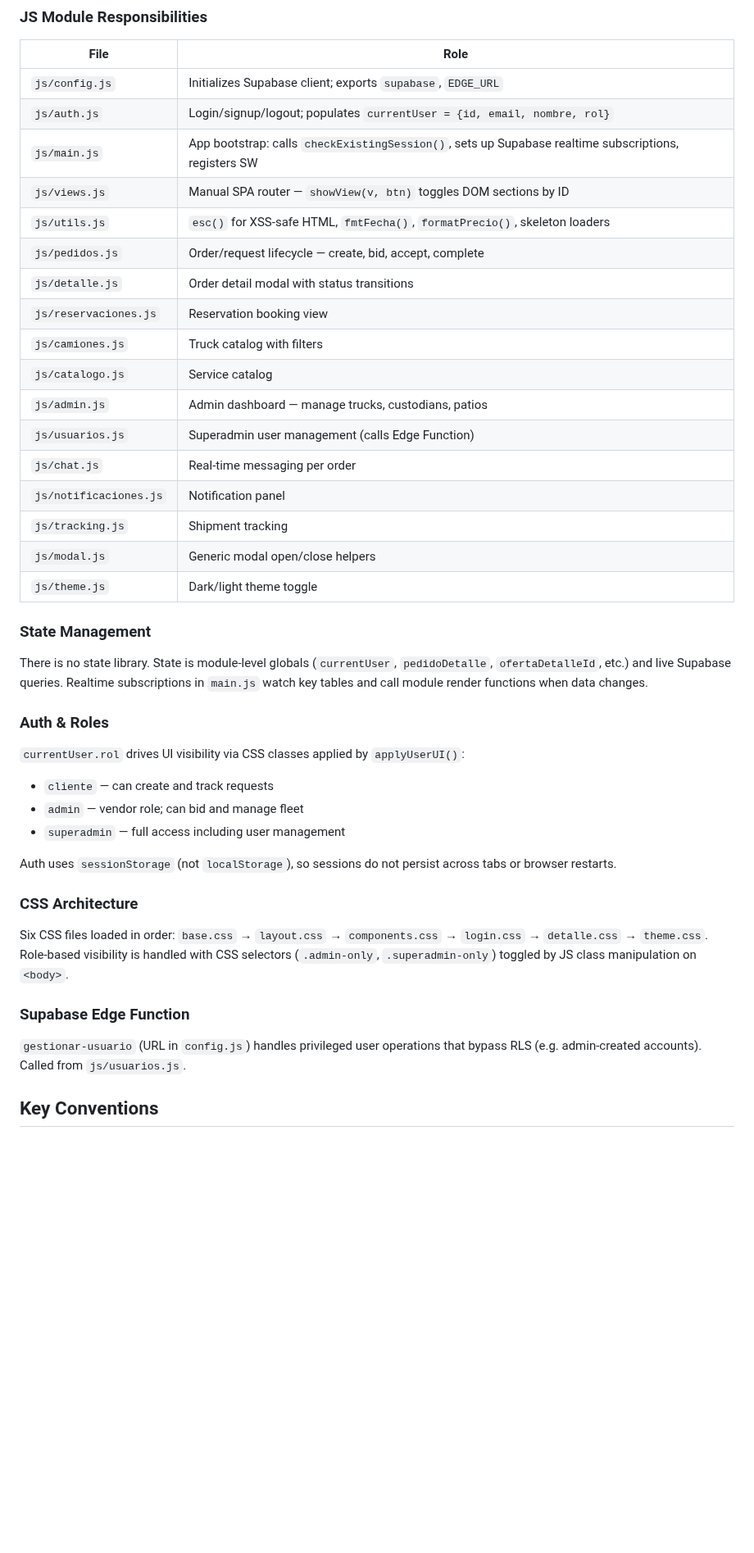
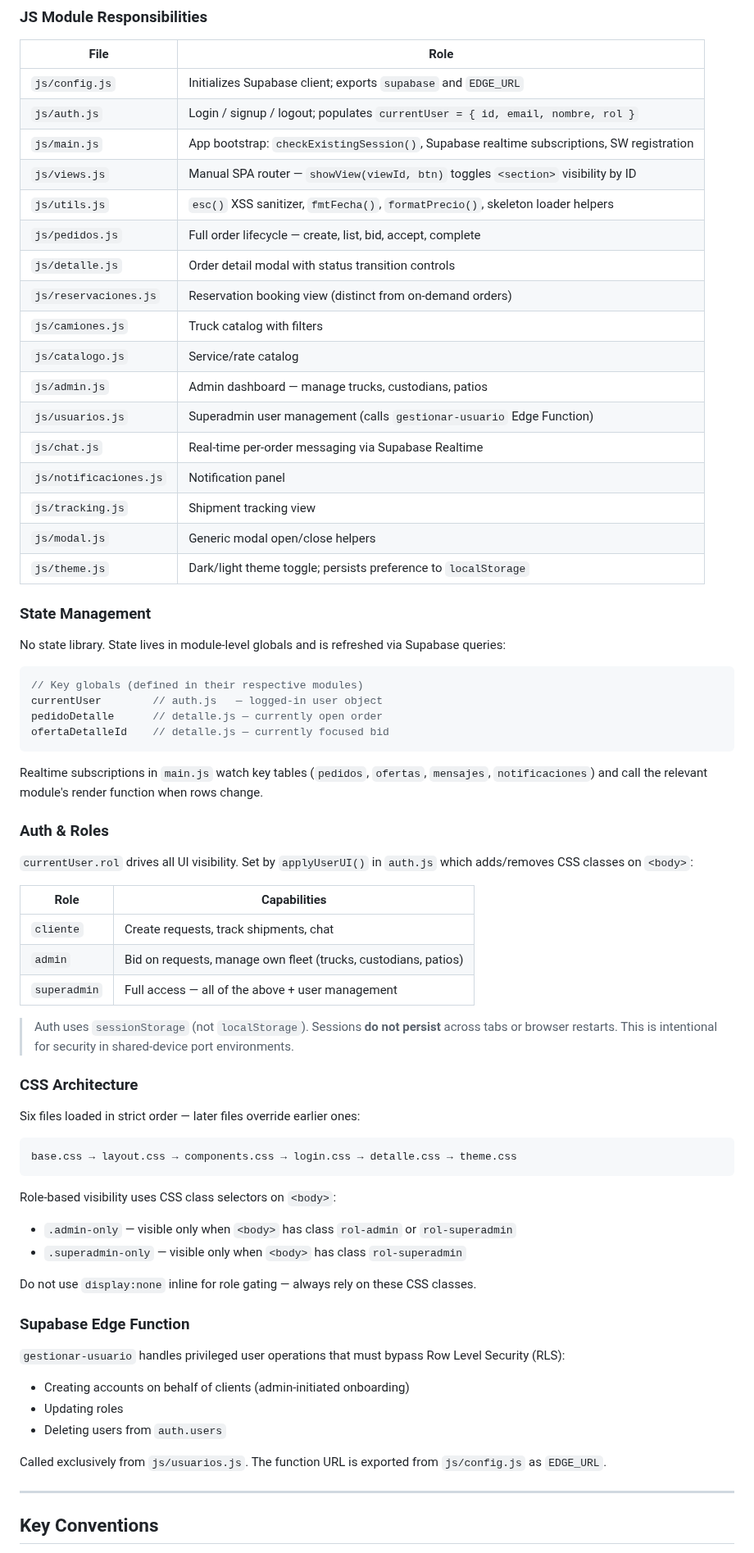
Before and after one commit to papelezz-cpu/Flotaapp, a Markdown page: CLAUDE.md, the part around one of its changes. Shown at 82% size. Drawn GitHub-style; blank space fills up the shorter version.

````diff
--- a/CLAUDE.md
+++ b/CLAUDE.md
@@ -25,40 +84,73 @@ There is no build system, no package manager, and no test suite. All dependencie
 
 | File | Role |
 |---|---|
-| `js/config.js` | Initializes Supabase client; exports `supabase`, `EDGE_URL` |
-| `js/auth.js` | Login/signup/logout; populates `currentUser = {id, email, nombre, rol}` |
-| `js/main.js` | App bootstrap: calls `checkExistingSession()`, sets up Supabase realtime subscriptions, registers SW |
-| `js/views.js` | Manual SPA router — `showView(v, btn)` toggles DOM sections by ID |
-| `js/utils.js` | `esc()` for XSS-safe HTML, `fmtFecha()`, `formatPrecio()`, skeleton loaders |
-| `js/pedidos.js` | Order/request lifecycle — create, bid, accept, complete |
-| `js/detalle.js` | Order detail modal with status transitions |
-| `js/reservaciones.js` | Reservation booking view |
+| `js/config.js` | Initializes Supabase client; exports `supabase` and `EDGE_URL` |
+| `js/auth.js` | Login / signup / logout; populates `currentUser = { id, email, nombre, rol }` |
+| `js/main.js` | App bootstrap: `checkExistingSession()`, Supabase realtime subscriptions, SW registration |
+| `js/views.js` | Manual SPA router — `showView(viewId, btn)` toggles `<section>` visibility by ID |
+| `js/utils.js` | `esc()` XSS sanitizer, `fmtFecha()`, `formatPrecio()`, skeleton loader helpers |
+| `js/pedidos.js` | Full order lifecycle — create, list, bid, accept, complete |
+| `js/detalle.js` | Order detail modal with status transition controls |
+| `js/reservaciones.js` | Reservation booking view (distinct from on-demand orders) |
 | `js/camiones.js` | Truck catalog with filters |
-| `js/catalogo.js` | Service catalog |
+| `js/catalogo.js` | Service/rate catalog |
 | `js/admin.js` | Admin dashboard — manage trucks, custodians, patios |
-| `js/usuarios.js` | Superadmin user management (calls Edge Function) |
-| `js/chat.js` | Real-time messaging per order |
+| `js/usuarios.js` | Superadmin user management (calls `gestionar-usuario` Edge Function) |
+| `js/chat.js` | Real-time per-order messaging via Supabase Realtime |
 | `js/notificaciones.js` | Notification panel |
-| `js/tracking.js` | Shipment tracking |
+| `js/tracking.js` | Shipment tracking view |
 | `js/modal.js` | Generic modal open/close helpers |
-| `js/theme.js` | Dark/light theme toggle |
+| `js/theme.js` | Dark/light theme toggle; persists preference to `localStorage` |
 
 ### State Management
-There is no state library. State is module-level globals (`currentUser`, `pedidoDetalle`, `ofertaDetalleId`, etc.) and live Supabase queries. Realtime subscriptions in `main.js` watch key tables and call module render functions when data changes.
+
+No state library. State lives in module-level globals and is refreshed via Supabase queries:
+
+```js
+// Key globals (defined in their respective modules)
+currentUser        // auth.js   — logged-in user object
+pedidoDetalle      // detalle.js — currently open order
+ofertaDetalleId    // detalle.js — currently focused bid
+```
+
+Realtime subscriptions in `main.js` watch key tables (`pedidos`, `ofertas`, `mensajes`, `notificaciones`) and call the relevant module's render function when rows change.
 
 ### Auth & Roles
-`currentUser.rol` drives UI visibility via CSS classes applied by `applyUserUI()`:
-- `cliente` — can create and track requests
-- `admin` — vendor role; can bid and manage fleet
-- `superadmin` — full access including user management
 
-Auth uses `sessionStorage` (not `localStorage`), so sessions do not persist across tabs or browser restarts.
+`currentUser.rol` drives all UI visibility. Set by `applyUserUI()` in `auth.js` which adds/removes CSS classes on `<body>`:
+
+| Role | Capabilities |
+|---|---|
+| `cliente` | Create requests, track shipments, chat |
+| `admin` | Bid on requests, manage own fleet (trucks, custodians, patios) |
+| `superadmin` | Full access — all of the above + user management |
+
+> Auth uses `sessionStorage` (not `localStorage`). Sessions **do not persist** across tabs or browser restarts. This is intentional for security in shared-device port environments.
 
 ### CSS Architecture
-Six CSS files loaded in order: `base.css` → `layout.css` → `components.css` → `login.css` → `detalle.css` → `theme.css`. Role-based visibility is handled with CSS selectors (`.admin-only`, `.superadmin-only`) toggled by JS class manipulation on `<body>`.
+
+Six files loaded in strict order — later files override earlier ones:
+
+```
+base.css → layout.css → components.css → login.css → detalle.css → theme.css
+```
+
+Role-based visibility uses CSS class selectors on `<body>`:
+- `.admin-only` — visible only when `<body>` has class `rol-admin` or `rol-superadmin`
+- `.superadmin-only` — visible only when `<body>` has class `rol-superadmin`
+
+Do not use `display:none` inline for role gating — always rely on these CSS classes.
 
 ### Supabase Edge Function
-`gestionar-usuario` (URL in `config.js`) handles privileged user operations that bypass RLS (e.g. admin-created accounts). Called from `js/usuarios.js`.
+
+`gestionar-usuario` handles privileged user operations that must bypass Row Level Security (RLS):
+- Creating accounts on behalf of clients (admin-initiated onboarding)
+- Updating roles
+- Deleting users from `auth.users`
+
+Called exclusively from `js/usuarios.js`. The function URL is exported from `js/config.js` as `EDGE_URL`.
+
+---
 
 ## Key Conventions
 
````
Also changed, not shown: other parts of CLAUDE.md (+141 -13 lines).
